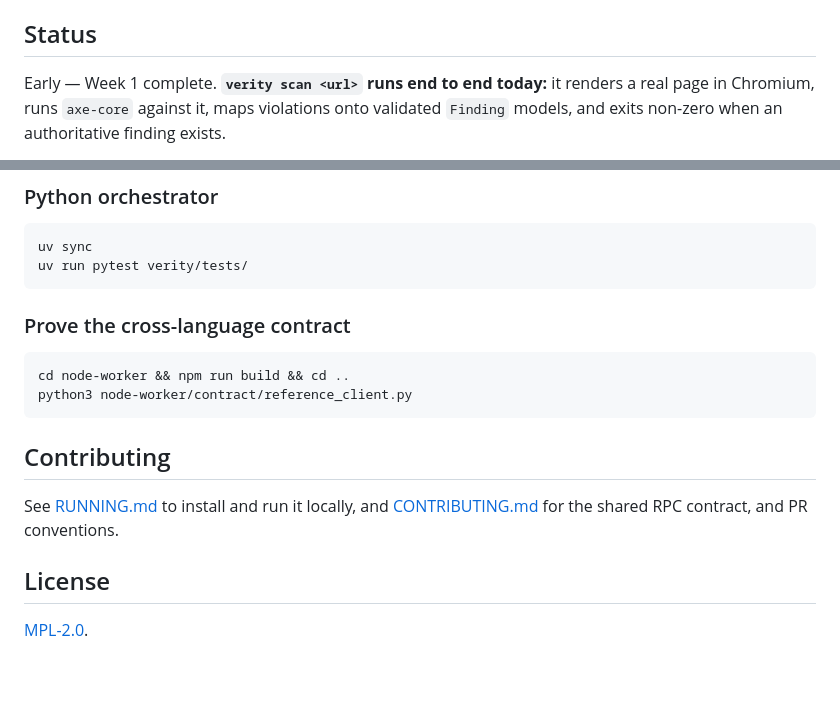
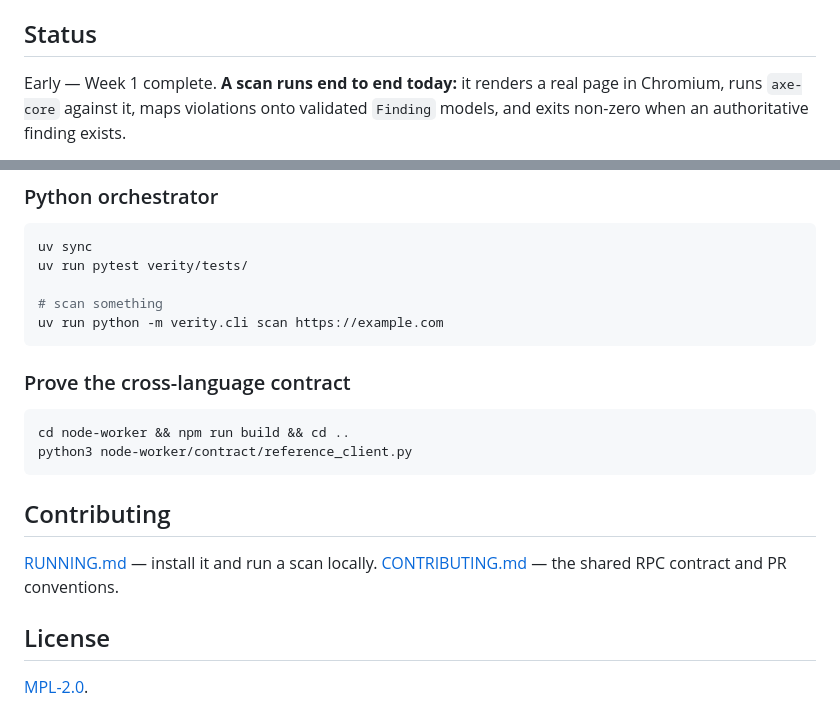
Before and after one commit to Rohanarekatla/verity, a Markdown page: README.md, 2 parts joined by grey strips. Drawn GitHub-style; blank space fills up the shorter version.

Commit message:
Fix README: stale verity-scan command and a garbled link sentence

````diff
--- a/README.md
+++ b/README.md
@@ -16,7 +16,7 @@ for the full rationale.
 
 ## Status
 
-Early — Week 1 complete. **`verity scan <url>` runs end to end today:**
+Early — Week 1 complete. **A scan runs end to end today:**
 it renders a real page in Chromium, runs `axe-core` against it, maps
 violations onto validated `Finding` models, and exits non-zero when an
 authoritative finding exists.
@@ -138,6 +138,9 @@ npm test                           # build + protocol suite + render/axe gate te
 ```bash
 uv sync
 uv run pytest verity/tests/
+
+# scan something
+uv run python -m verity.cli scan https://example.com
 ```
 
 ### Prove the cross-language contract
@@ -149,9 +152,9 @@ python3 node-worker/contract/reference_client.py
 
 ## Contributing
 
-See [RUNNING.md](RUNNING.md) to install and run it locally, and
-[CONTRIBUTING.md](CONTRIBUTING.md) for the shared RPC
-contract, and PR conventions.
+[RUNNING.md](RUNNING.md) — install it and run a scan locally.
+[CONTRIBUTING.md](CONTRIBUTING.md) — the shared RPC contract and PR
+conventions.
 
 ## License
 
````
